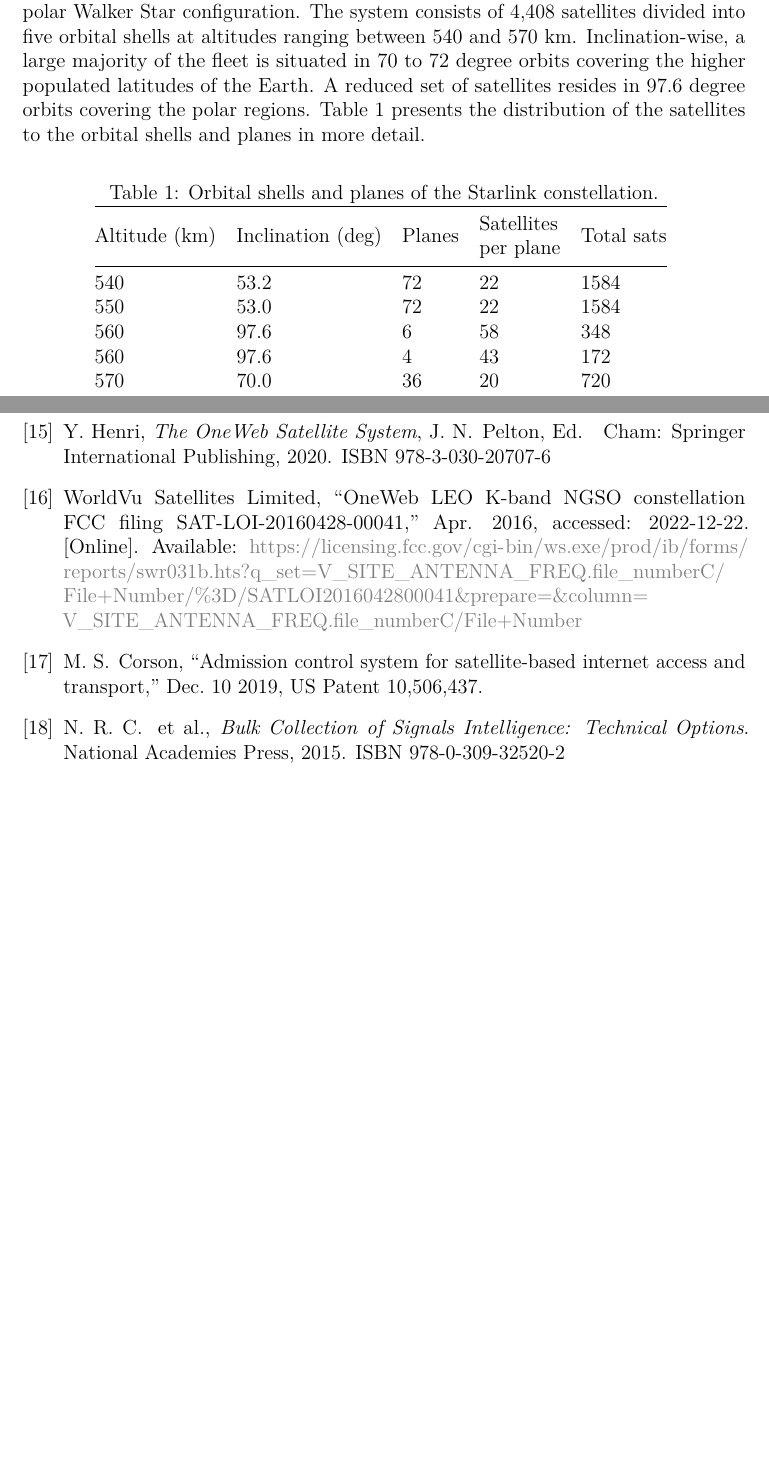
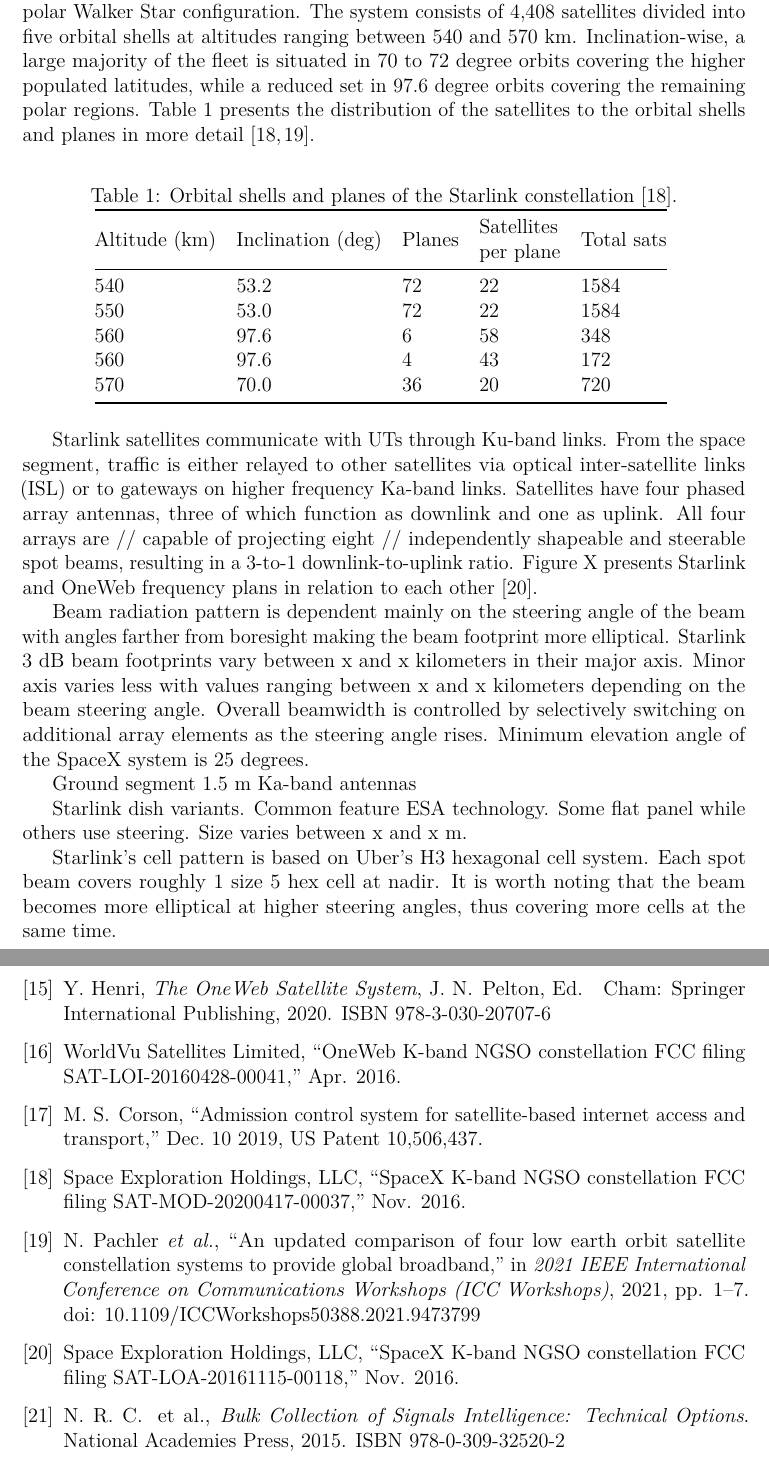
Before and after one commit to msaynevirta/vsat-uplink-interception, a LaTeX thesis (doc/main.tex, which reads doc/main.bib): two parts of pages 14 and 35 of 37 before the commit and two parts of pages 14 and 36 of 38 after it, joined at a grey line, cut so that both start at the same text, the shorter picture padded with empty space. Compiled offline with pdfLaTeX.

Commit message:
starlink system architechture

```diff
--- a/doc/main.bib
+++ b/doc/main.bib
@@ -167,6 +167,17 @@
   publisher={RTI International}
 }
 
+@INPROCEEDINGS{pachler2021updated,
+  author={Pachler, Nils and del Portillo, Inigo and Crawley, Edward F. and Cameron, Bruce G.},
+  booktitle={2021 IEEE International Conference on Communications Workshops (ICC Workshops)},
+  title={An Updated Comparison of Four Low Earth Orbit Satellite Constellation Systems to Provide Global Broadband},
+  year={2021},
+  volume={},
+  number={},
+  pages={1-7},
+  doi={10.1109/ICCWorkshops50388.2021.9473799}
+}
+
 @INPROCEEDINGS{pavur2020tale,
   author={Pavur, James and Moser, Daniel and Strohmeier, Martin and Lenders, Vincent and Martinovic, Ivan},
   booktitle={2020 IEEE Symposium on Security and Privacy (SP)},
@@ -218,6 +229,20 @@
   publisher={Nokia Bell Labs}
 }
 
+@misc{spacex2016loa,
+  title        = "{{SpaceX K-band NGSO constellation FCC filing SAT-LOA-20161115-00118}}",
+  author       = "{Space Exploration Holdings, LLC}",
+  year         = 2016,
+  month        = nov
+}
+
+@misc{spacex2020mod,
+  title        = "{{SpaceX K-band NGSO constellation FCC filing SAT-MOD-20200417-00037}}",
+  author       = "{Space Exploration Holdings, LLC}",
+  year         = 2016,
+  month        = nov
+}
+
 @article{tassa2020socioeconomic,
 author = {Alessandra Tassa},
 title = {The socio-economic value of satellite earth observations: huge, yet to be measured},
@@ -231,12 +256,10 @@
 }
 
 @misc{worldvu2016loi,
-  title        = "{{OneWeb LEO K-band NGSO constellation FCC filing SAT-LOI-20160428-00041}}",
+  title        = "{{OneWeb K-band NGSO constellation FCC filing SAT-LOI-20160428-00041}}",
   author       = "{WorldVu Satellites Limited}",
   year         = 2016,
-  month        = apr,
-  note         = "Accessed: 2022-12-22",
-  url         = {https://licensing.fcc.gov/cgi-bin/ws.exe/prod/ib/forms/reports/swr031b.hts?q_set=V_SITE_ANTENNA_FREQ.file_numberC/File+Number/\%3D/SATLOI2016042800041&prepare=&column=V_SITE_ANTENNA_FREQ.file_numberC/File+Number}
+  month        = apr
 }
 
 @article{wyner1975thewiretap,
--- a/doc/main.tex
+++ b/doc/main.tex
@@ -606,15 +606,12 @@
 In the forward direction, each Ku-band user terminal downlink maps onto a predetermined Ka-band gateway uplink and vice-versa in the return direction \cite{worldvu2016loi, portillo2019technical}.
 
 \subsubsection{Starlink system architechture}
-SpaceX's Starlink constellation is a combination of an inclined Walker Delta and a polar Walker Star configuration.
-The system consists of 4,408 satellites divided into five orbital shells at altitudes ranging between 540 and 570 km.
-Inclination-wise, a large majority of the fleet is situated in 70 to 72 degree orbits covering the higher populated latitudes of the Earth.
-A reduced set of satellites resides in 97.6 degree orbits covering the polar regions.
-Table \ref{table-starlink-orbits} presents the distribution of the satellites to the orbital shells and planes in more detail.
+
+SpaceX's Starlink constellation is a combination of an inclined Walker Delta and a polar Walker Star configuration. The system consists of 4,408 satellites divided into five orbital shells at altitudes ranging between 540 and 570 km. Inclination-wise, a large majority of the fleet is situated in 70 to 72 degree orbits covering the higher populated latitudes, while a reduced set in 97.6 degree orbits covering the remaining polar regions. Table \ref{table-starlink-orbits} presents the distribution of the satellites to the orbital shells and planes in more detail \cite{spacex2020mod, pachler2021updated}.
 
 \begin{table}[h]
   \centering
-  \caption{Orbital shells and planes of the Starlink constellation.}
+  \caption{Orbital shells and planes of the Starlink constellation \cite{spacex2020mod}.}
   \begin{tabular}{@{}lllll@{}}
   \toprule
   Altitude (km) & Inclination (deg) & Planes & \begin{tabular}[c]{@{}l@{}}Satellites\\ per plane\end{tabular} & Total sats \\ \midrule
@@ -626,6 +623,16 @@
   \end{tabular}
   \label{table-starlink-orbits}
 \end{table}
+
+Starlink satellites communicate with UTs through Ku-band links. From the space segment, traffic is either relayed to other satellites via optical inter-satellite links (ISL) or to gateways on higher frequency Ka-band links. Satellites have four phased array antennas, three of which function as downlink and one as uplink. All four arrays are  // capable of projecting eight // independently shapeable and steerable spot beams, resulting in a 3-to-1 downlink-to-uplink ratio. Figure X presents Starlink and OneWeb frequency plans in relation to each other \cite{spacex2016loa}.
+
+Beam radiation pattern is dependent mainly on the steering angle of the beam with angles farther from boresight making the beam footprint more elliptical. Starlink 3 dB beam footprints vary between x and x kilometers in their major axis. Minor axis varies less with values ranging between x and x kilometers depending on the beam steering angle. Overall beamwidth is controlled by selectively switching on additional array elements as the steering angle rises. Minimum elevation angle of the SpaceX system is 25 degrees.
+
+Ground segment 1.5 m Ka-band antennas
+
+Starlink dish variants. Common feature ESA technology. Some flat panel while others use steering. Size varies between x and x m.
+
+Starlink's cell pattern is based on Uber's H3 hexagonal cell system. Each spot beam covers roughly 1 size 5 hex cell at nadir. It is worth noting that the beam becomes more elliptical at higher steering angles, thus covering more cells at the same time.
 
 \subsection{Aerial Platforms} \label{sect-aerial-platforms}
 \subsubsection{Technical capabilities}
```
Also changed, not shown: doc/main.pdf.
